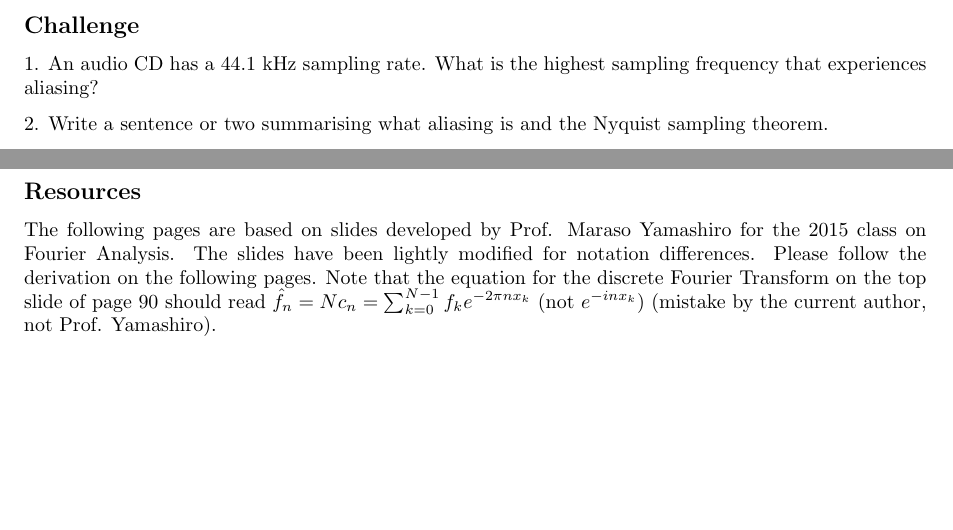
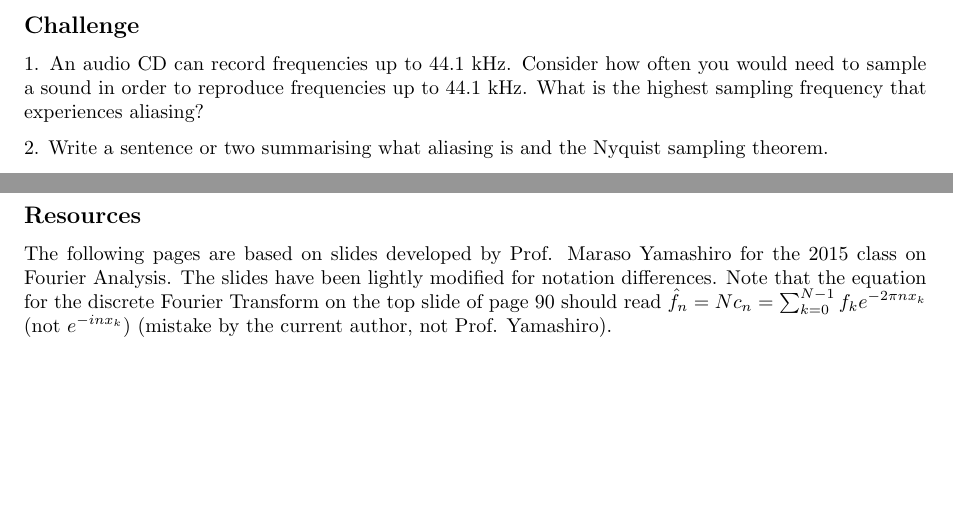
Before and after one commit to NanoScaleDesign/FourierAnalysis, a LaTeX thesis (fourier_analysis.tex, which reads discrete.tex): two parts of pages 84 and 85 of 96, joined at a grey line, cut so that both start at the same text. Compiled offline with pdfLaTeX.

Commit message:
Improvements to wording in DFT challenges

```diff
--- a/discrete.tex
+++ b/discrete.tex
@@ -11,7 +11,7 @@ The following pages are based on slides developed by Prof. Maraso Yamashiro for
 \end{itemize}
 
 \subsection*{Challenge}
-1. An audio CD has a 44.1 kHz sampling rate. What is the highest sampling frequency that experiences aliasing?
+1. An audio CD can record frequencies up to 44.1 kHz. Consider how often you would need to sample a sound in order to reproduce frequencies up to 44.1 kHz. What is the highest sampling frequency that experiences aliasing?
 
 2. Write a sentence or two summarising what aliasing is and the Nyquist sampling theorem.
 
@@ -33,7 +33,9 @@ The following pages are based on slides developed by Prof. Maraso Yamashiro for
 
 \subsection*{Resources}
 
-The following pages are based on slides developed by Prof. Maraso Yamashiro for the 2015 class on Fourier Analysis. The slides have been lightly modified for notation differences. Please follow the derivation on the following pages. Note that the equation for the discrete Fourier Transform on the top slide of page 90 should read $\hat{f}_n = N c_n = \sum_{k=0}^{N-1} f_k e^{-2 \pi n x_k}$ (not $e^{-inx_k}$) (mistake by the current author, not Prof. Yamashiro).
+The following pages are based on slides developed by Prof. Maraso Yamashiro for the 2015 class on Fourier Analysis. The slides have been lightly modified for notation differences.
+ %Please follow the derivation on the following pages.
+Note that the equation for the discrete Fourier Transform on the top slide of page 90 should read $\hat{f}_n = N c_n = \sum_{k=0}^{N-1} f_k e^{-2 \pi n x_k}$ (not $e^{-inx_k}$) (mistake by the current author, not Prof. Yamashiro).
 
 \includepdf[pages=-,pagecommand={},width=\textwidth,nup=1x2,frame=true]{discrete_10-15.pdf}
 
```
Also changed, not shown: fourier_analysis.pdf.
